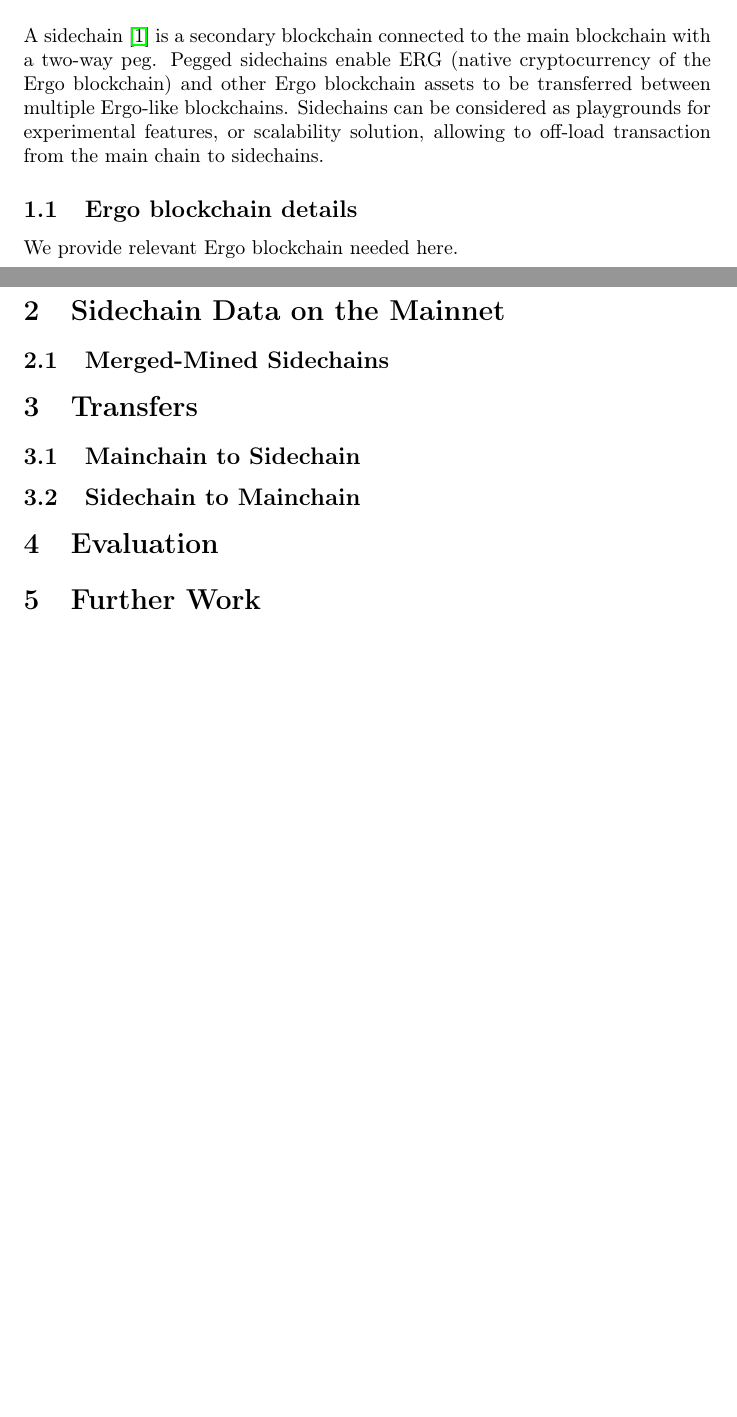
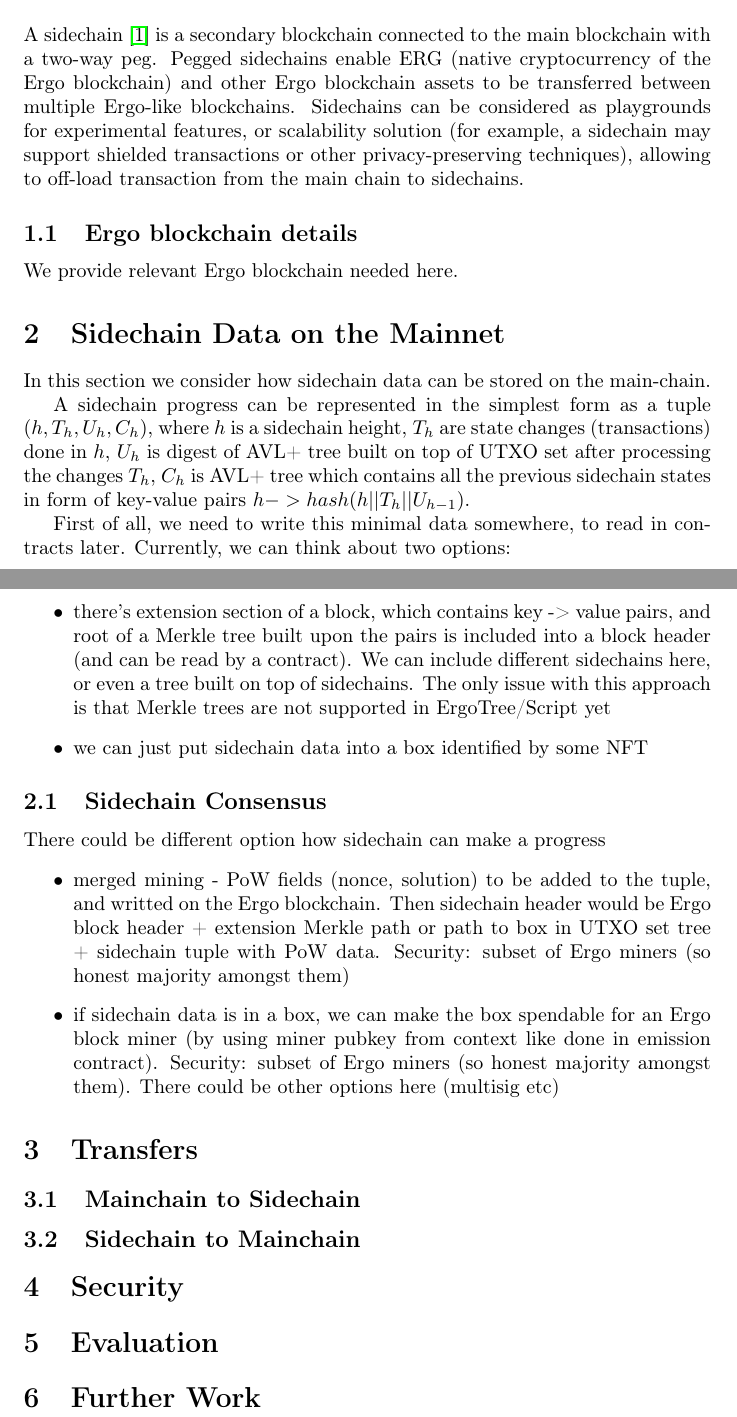
Before and after one commit to ross-weir/ergohack-sidechain, a LaTeX paper (docs/whitepaper/sidechain.tex): two parts of pages 1 and 2 of 3, joined at a grey line, cut so that both start at the same text, the shorter picture padded with empty space. Compiled offline with pdfLaTeX.

Commit message:
sidechain data

```diff
--- a/docs/whitepaper/sidechain.tex
+++ b/docs/whitepaper/sidechain.tex
@@ -78,9 +78,8 @@
 A sidechain~\cite{back2014enabling} is a secondary blockchain connected to the main blockchain with a two-way peg.
 Pegged sidechains enable ERG (native cryptocurrency of the Ergo blockchain) and other Ergo blockchain assets to be
 transferred between multiple Ergo-like blockchains. Sidechains can be considered as playgrounds for experimental features,
-or scalability solution, allowing to off-load transaction from the main chain to sidechains.
-
-
+or scalability solution~(for example, a sidechain may support shielded transactions or other privacy-preserving
+techniques), allowing to off-load transaction from the main chain to sidechains.
 
 \subsection{Ergo blockchain details}
 
@@ -88,13 +87,39 @@
 
 \section{Sidechain Data on the Mainnet}
 
-\subsection{Merged-Mined Sidechains}
+In this section we consider how sidechain data can be stored on the main-chain.
+
+A sidechain progress can be represented in the simplest form as a tuple $(h, T_h, U_h, C_h)$, where
+$h$ is a sidechain height, $T_h$ are state changes (transactions) done in $h$, $U_h$ is digest of AVL+ tree built on top
+of UTXO set after processing the changes $T_h$, $C_h$ is AVL+ tree which contains all the previous sidechain states in form
+of key-value pairs $h -> hash(h || T_h || U_{h-1})$.
+
+First of all, we need to write this minimal data somewhere, to read in contracts later. Currently, we can think about two options:
+
+\begin{itemize}
+\item{} there's extension section of a block, which contains key -> value pairs, and root of a Merkle tree built upon the pairs is included into a
+block header (and can be read by a contract). We can include different sidechains here, or even a tree built on top of sidechains. The only issue with this approach is that Merkle trees are not supported in ErgoTree/Script yet
+
+\item{} we can just put sidechain data into a box identified by some NFT
+\end{itemize}
+
+\subsection{Sidechain Consensus}
+
+
+There could be different option how sidechain can make a progress
+\begin{itemize}
+\item{} merged mining - PoW fields (nonce, solution) to be added to the tuple, and writted on the Ergo blockchain. Then sidechain header would be Ergo block header + extension Merkle path or path to box in UTXO set tree + sidechain tuple with PoW data. Security: subset of Ergo miners (so honest majority amongst them)
+
+\item{} if sidechain data is in a box, we can make the box spendable for an Ergo block miner (by using miner pubkey from context like done in emission contract). Security: subset of Ergo miners (so honest majority amongst them). There could be other options here (multisig etc)
+\end{itemize}
 
 \section{Transfers}
 
 \subsection{Mainchain to Sidechain}
 
 \subsection{Sidechain to Mainchain}
+
+\section{Security}
 
 \section{Evaluation}
 
```
Also changed, not shown: docs/whitepaper/sidechain.pdf.
